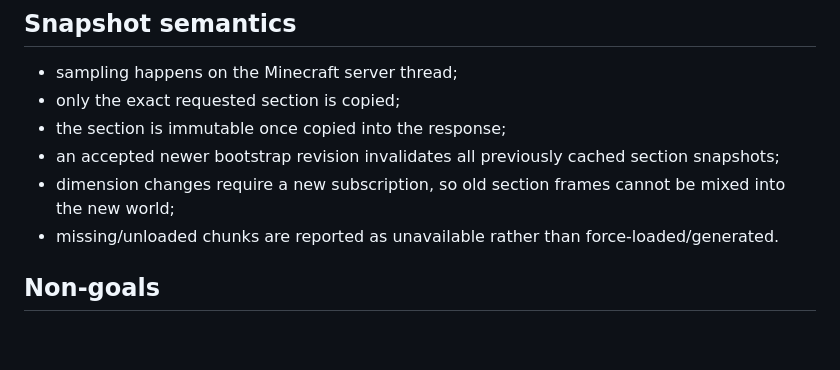
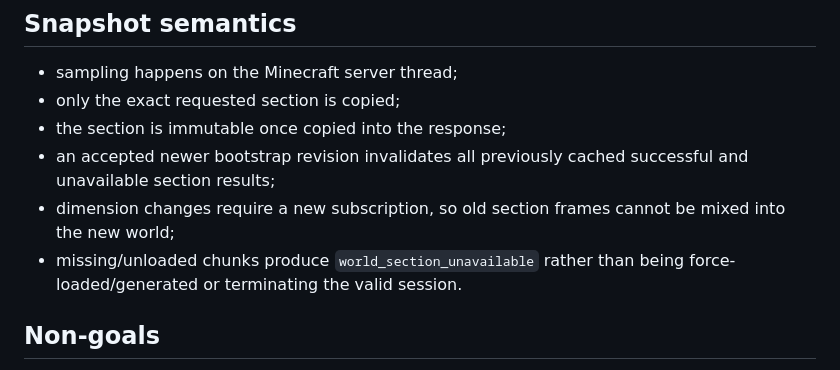
Before and after one commit to Yunitrish006006/TotemObserver, a Markdown page: docs/world-section-contract.md, the part around one of its changes. GitHub-like rendering; blank space fills up the shorter version.

```diff
--- a/docs/world-section-contract.md
+++ b/docs/world-section-contract.md
@@ -68,9 +95,9 @@ A client commits a section snapshot only after all four distinct parts have pass
 - sampling happens on the Minecraft server thread;
 - only the exact requested section is copied;
 - the section is immutable once copied into the response;
-- an accepted newer bootstrap revision invalidates all previously cached section snapshots;
+- an accepted newer bootstrap revision invalidates all previously cached successful and unavailable section results;
 - dimension changes require a new subscription, so old section frames cannot be mixed into the new world;
-- missing/unloaded chunks are reported as unavailable rather than force-loaded/generated.
+- missing/unloaded chunks produce `world_section_unavailable` rather than being force-loaded/generated or terminating the valid session.
 
 ## Non-goals
 
```
Also changed, not shown: other parts of docs/world-section-contract.md (+29 -2 lines).
